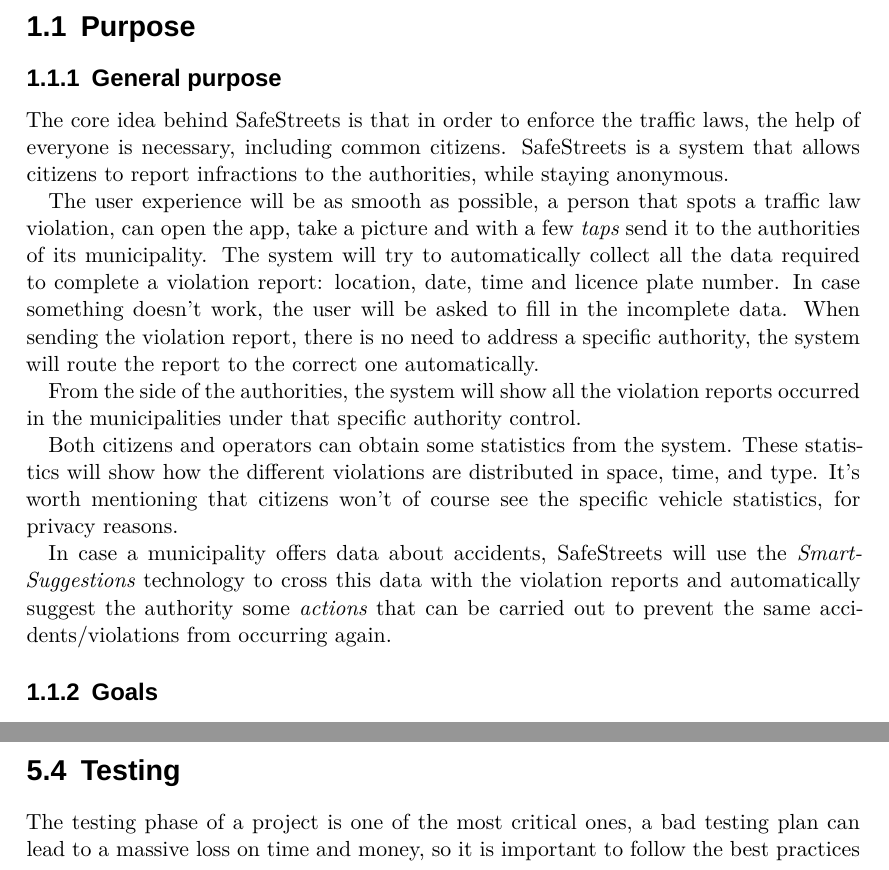
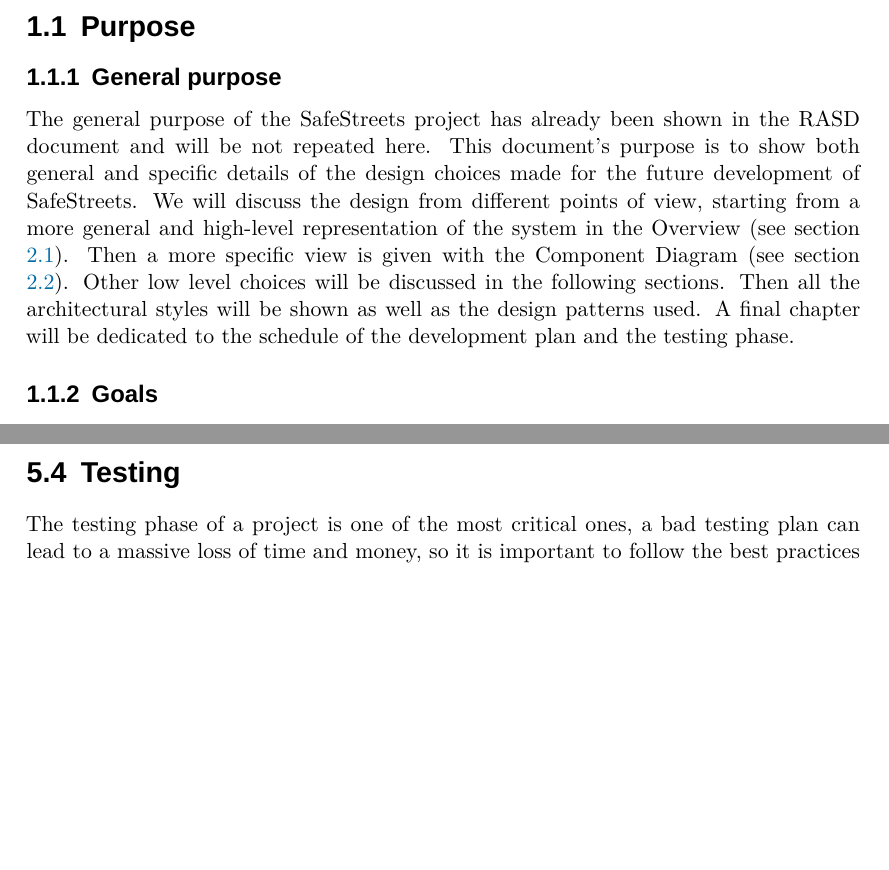
Before and after one commit to fuljo/FulginiDiCesare-SE2, a LaTeX thesis (docs/SafeStreets_DD.tex, which reads docs/chapters_dd/integration_implementation_test/testing.tex, docs/chapters_dd/introduction/purpose.tex): two parts of pages 5 and 37 of 43, joined at a grey line, cut so that both start at the same text, the shorter picture padded with empty space. Compiled offline with XeLaTeX; a missing font is replaced by an installed copy or a similar font.

Commit message:
Rewrite a more compact Purpose section in DD

```diff
--- a/docs/chapters_dd/integration_implementation_test/testing.tex
+++ b/docs/chapters_dd/integration_implementation_test/testing.tex
@@ -1,6 +1,6 @@
 \section{Testing}
 The testing phase of a project is one of the most critical ones, a bad testing
-plan can lead to a massive loss on time and money, so it is important to follow
+plan can lead to a massive loss of time and money, so it is important to follow
 the best practices in order to save time and money.
 
 \subsection{Inspection}
--- /dev/null
+++ b/docs/chapters_dd/introduction/purpose.tex
@@ -0,0 +1,15 @@
+\section{Purpose}
+\subsection{General purpose}
+The general purpose of the SafeStreets project has already been shown in the
+RASD document and will be not repeated here. This document's purpose is to show
+both general and specific details of the design choices made for the future
+development of SafeStreets. We will discuss the design from different points of
+view, starting from a more general and high-level representation of the system
+in the Overview (see section \ref{sec:overview}). Then a more specific view is
+given with the Component Diagram (see section \ref{sec:component_view}). Other
+low level choices will be discussed in the following sections. Then all the
+architectural styles will be shown as well as the design patterns used. A final
+chapter will be dedicated to the schedule of the development plan and the
+testing phase.
+
+\subsection{Goals}
```
Also changed, not shown: docs/chapters_dd/architectural_design/overview.tex (+1 -1 lines), docs/chapters_dd/introduction/introduction.tex (+1 -1 lines), docs/chapters_dd/introduction/purpose.tex (10 more changed lines).
